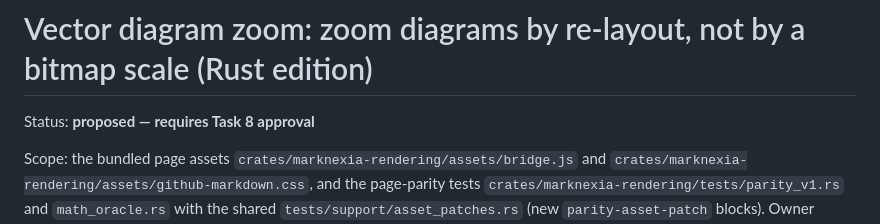
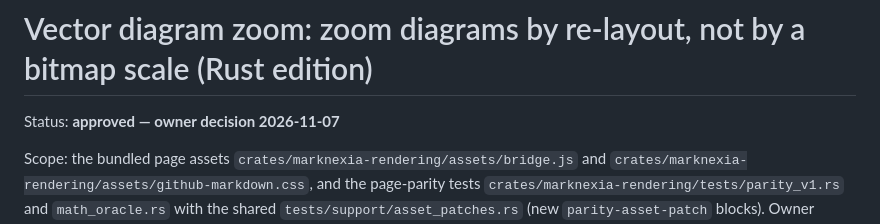
Before and after one commit to ramanacr/marknexia, a Markdown page: compat/decisions/vector-diagram-zoom.md, the part around the change. GitHub-like rendering.

```diff
--- a/compat/decisions/vector-diagram-zoom.md
+++ b/compat/decisions/vector-diagram-zoom.md
@@ -1,6 +1,6 @@
 # Vector diagram zoom: zoom diagrams by re-layout, not by a bitmap scale (Rust edition)
 
-Status: **proposed — requires Task 8 approval**
+Status: **approved — owner decision 2026-11-07**
 
 Scope: the bundled page assets `crates/marknexia-rendering/assets/bridge.js` and `crates/marknexia-rendering/assets/github-markdown.css`, and the page-parity tests `crates/marknexia-rendering/tests/parity_v1.rs` and `math_oracle.rs` with the shared `tests/support/asset_patches.rs` (new `parity-asset-patch` blocks). Owner report 2026-11-07: zooming a Mermaid diagram or a text diagram makes it blurry; diagrams must stay vector-sharp at every zoom level. No .NET source and no frozen fixture is changed.
 
```
Also changed, not shown: compat/decisions/README.md (+2 -2 lines), compat/decisions/link-navigation.md (+1 -1 lines).
